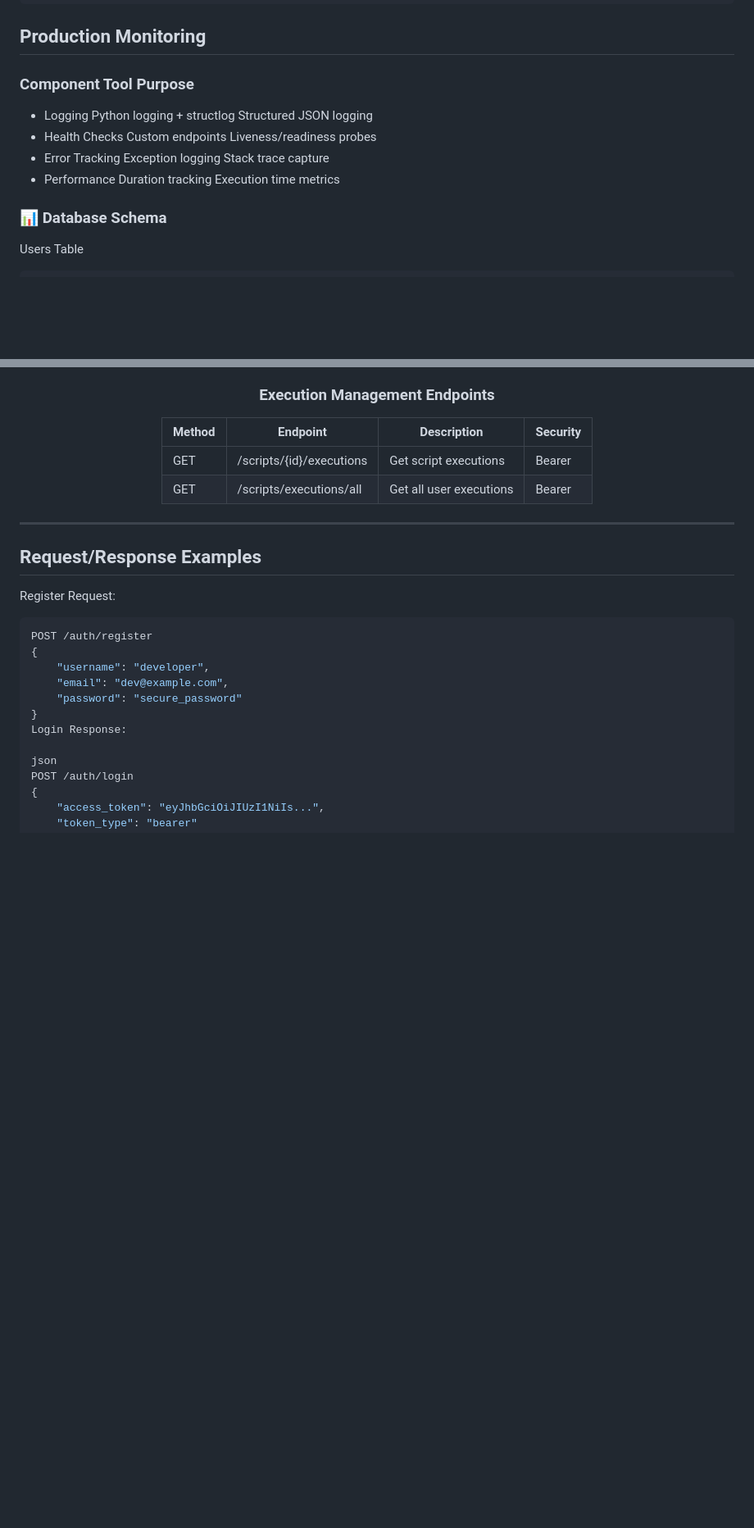
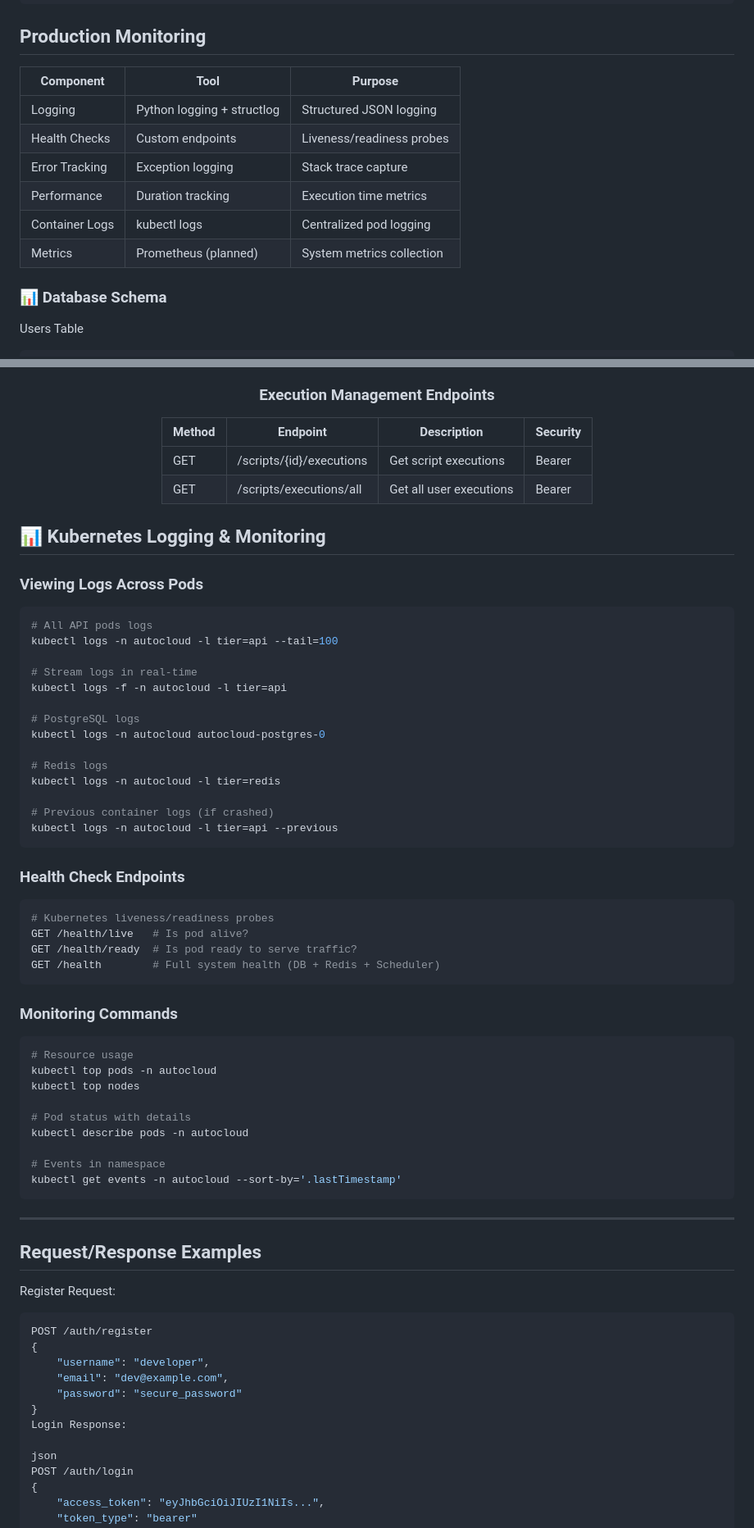
Before and after one commit to Finimen/XJR-Box, a Markdown page: README.md, 2 parts joined by grey strips. Shown at 82% size. GitHub-like rendering; blank space fills up the shorter version.

````diff
--- a/README.md
+++ b/README.md
@@ -134,11 +197,15 @@ class ScriptScheduler:
             await asyncio.sleep(1)
 ```
 ## Production Monitoring
-### Component	Tool	Purpose
-- Logging	Python logging + structlog	Structured JSON logging
-- Health Checks	Custom endpoints	Liveness/readiness probes
-- Error Tracking	Exception logging	Stack trace capture
-- Performance	Duration tracking	Execution time metrics
+| Component | Tool                      | Purpose                           |
+|--------|-------------------------------|---------------------------------------|
+| Logging |	Python logging + structlog |	Structured JSON logging
+| Health Checks |	Custom endpoints |	Liveness/readiness probes
+| Error Tracking |	Exception logging |	Stack trace capture
+| Performance |	Duration tracking |	Execution time metrics
+| Container Logs |	kubectl logs |	Centralized pod logging
+| Metrics |	Prometheus (planned) |	System metrics collection
+
 ### 📊 Database Schema
 Users Table
 ```sql
@@ -258,6 +325,44 @@ class RedisService:
 | GET    |	/scripts/executions/all	| Get all user executions |	Bearer
 
 </div>
+
+## 📊 Kubernetes Logging & Monitoring
+### Viewing Logs Across Pods
+```bash
+# All API pods logs
+kubectl logs -n autocloud -l tier=api --tail=100
+
+# Stream logs in real-time
+kubectl logs -f -n autocloud -l tier=api
+
+# PostgreSQL logs
+kubectl logs -n autocloud autocloud-postgres-0
+
+# Redis logs
+kubectl logs -n autocloud -l tier=redis
+
+# Previous container logs (if crashed)
+kubectl logs -n autocloud -l tier=api --previous
+```
+### Health Check Endpoints
+```python
+# Kubernetes liveness/readiness probes
+GET /health/live   # Is pod alive?
+GET /health/ready  # Is pod ready to serve traffic?
+GET /health        # Full system health (DB + Redis + Scheduler)
+```
+### Monitoring Commands
+```bash
+# Resource usage
+kubectl top pods -n autocloud
+kubectl top nodes
+
+# Pod status with details
+kubectl describe pods -n autocloud
+
+# Events in namespace
+kubectl get events -n autocloud --sort-by='.lastTimestamp'
+```
 
 ---
 
````
Also changed, not shown: other parts of README.md (+64 -1 lines).
